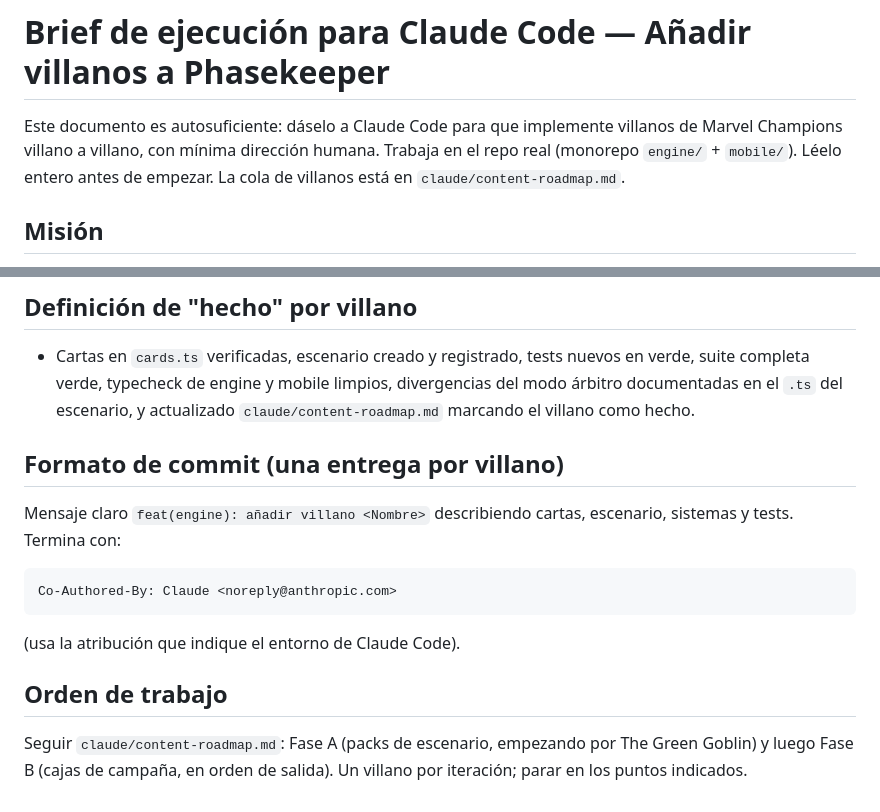
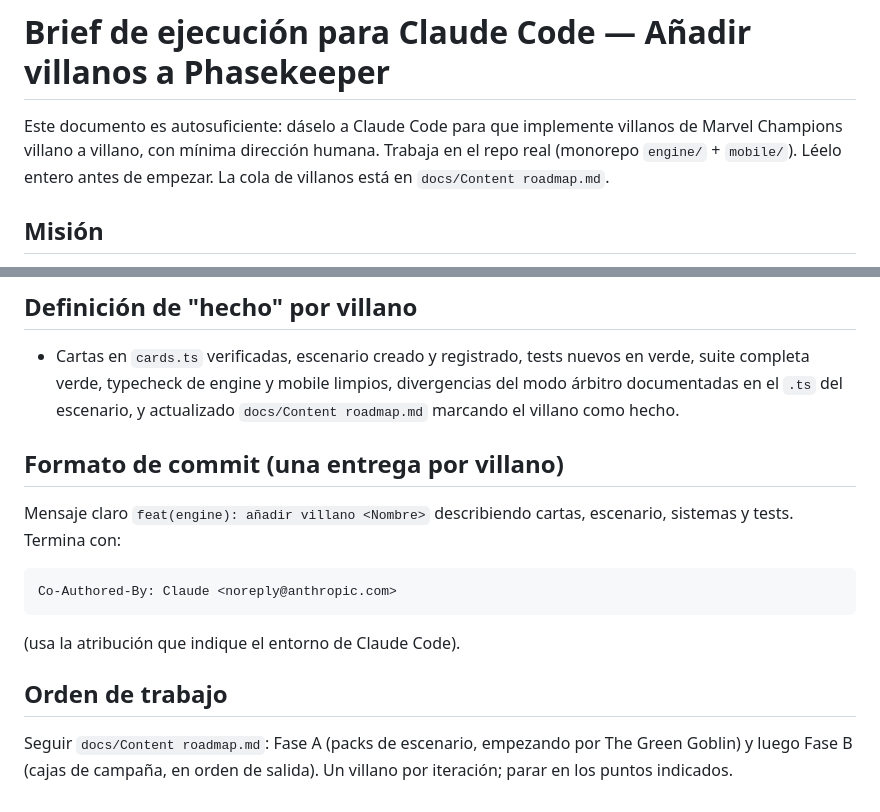
Before and after one commit to ernestogba3/MarvelChampionsCompanion, a Markdown page: docs/Claude code brief.md, 2 parts joined by grey strips. Drawn GitHub-style.

Commit message:
docs: corregir la ruta del roadmap en el brief
El brief apuntaba a claude/content-roadmap.md, que no existe; el roadmap está
en docs/Content roadmap.md. También se aclara en el roadmap que el antiguo
villain-roadmap.md nunca llegó a estar en el repositorio.

Co-Authored-By: Claude Opus 5.5 <noreply@anthropic.com>

```diff
--- a/docs/Claude code brief.md
+++ b/docs/Claude code brief.md
@@ -3,7 +3,7 @@
 Este documento es autosuficiente: dáselo a Claude Code para que implemente
 villanos de Marvel Champions villano a villano, con mínima dirección humana.
 Trabaja en el repo real (monorepo `engine/` + `mobile/`). Léelo entero antes de
-empezar. La cola de villanos está en `claude/content-roadmap.md`.
+empezar. La cola de villanos está en `docs/Content roadmap.md`.
 
 ## Misión
 
@@ -94,7 +94,7 @@ Klaw, Ultron ya están hechos y sirven de plantilla).
 - Cartas en `cards.ts` verificadas, escenario creado y registrado, tests nuevos
   en verde, suite completa verde, typecheck de engine y mobile limpios,
   divergencias del modo árbitro documentadas en el `.ts` del escenario, y
-  actualizado `claude/content-roadmap.md` marcando el villano como hecho.
+  actualizado `docs/Content roadmap.md` marcando el villano como hecho.
 
 ## Formato de commit (una entrega por villano)
 
@@ -109,6 +109,6 @@ Co-Authored-By: Claude <noreply@anthropic.com>
 
 ## Orden de trabajo
 
-Seguir `claude/content-roadmap.md`: Fase A (packs de escenario, empezando por
+Seguir `docs/Content roadmap.md`: Fase A (packs de escenario, empezando por
 The Green Goblin) y luego Fase B (cajas de campaña, en orden de salida). Un
 villano por iteración; parar en los puntos indicados.
```
Also changed, not shown: docs/Content roadmap.md (+2 -1 lines).
